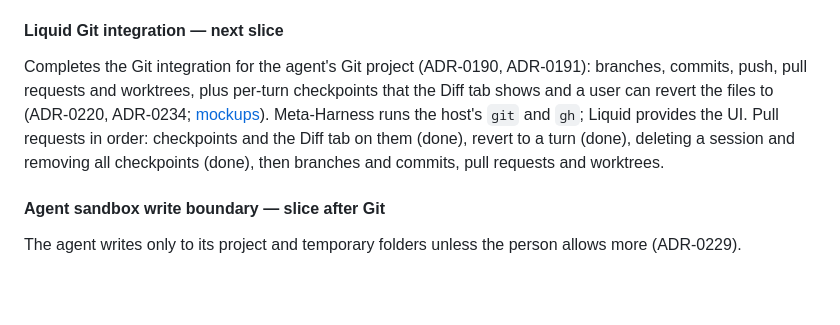
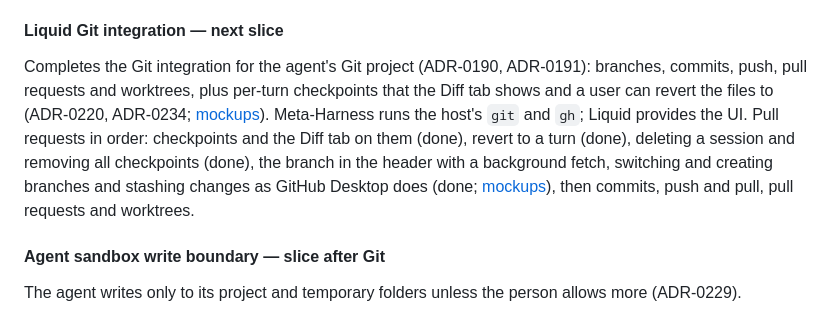
Before and after one commit to Open-Equilibrium/watershed, a Markdown page: PLAN.md, the part around the change. Rendered like a GitHub page; blank space fills up the shorter version.

```diff
--- a/PLAN.md
+++ b/PLAN.md
@@ -205,7 +205,7 @@ A macOS Liquid app, built ahead of M2 and M3a, that controls pi through an embed
 
 #### Liquid Git integration — next slice
 
-Completes the Git integration for the agent's Git project (ADR-0190, ADR-0191): branches, commits, push, pull requests and worktrees, plus per-turn checkpoints that the Diff tab shows and a user can revert the files to (ADR-0220, ADR-0234; [mockups](docs/design/mockups/liquid-checkpoints.html)). Meta-Harness runs the host's `git` and `gh`; Liquid provides the UI. Pull requests in order: checkpoints and the Diff tab on them (done), revert to a turn (done), deleting a session and removing all checkpoints (done), then branches and commits, pull requests and worktrees.
+Completes the Git integration for the agent's Git project (ADR-0190, ADR-0191): branches, commits, push, pull requests and worktrees, plus per-turn checkpoints that the Diff tab shows and a user can revert the files to (ADR-0220, ADR-0234; [mockups](docs/design/mockups/liquid-checkpoints.html)). Meta-Harness runs the host's `git` and `gh`; Liquid provides the UI. Pull requests in order: checkpoints and the Diff tab on them (done), revert to a turn (done), deleting a session and removing all checkpoints (done), the branch in the header with a background fetch, switching and creating branches and stashing changes as GitHub Desktop does (done; [mockups](docs/design/mockups/liquid-git-branches.html)), then commits, push and pull, pull requests and worktrees.
 
 #### Agent sandbox write boundary — slice after Git
 
```
Also changed, not shown: SECURITY.md (+1 -1 lines).
